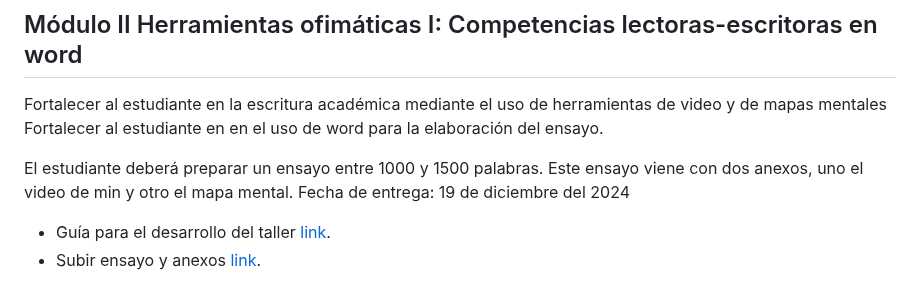
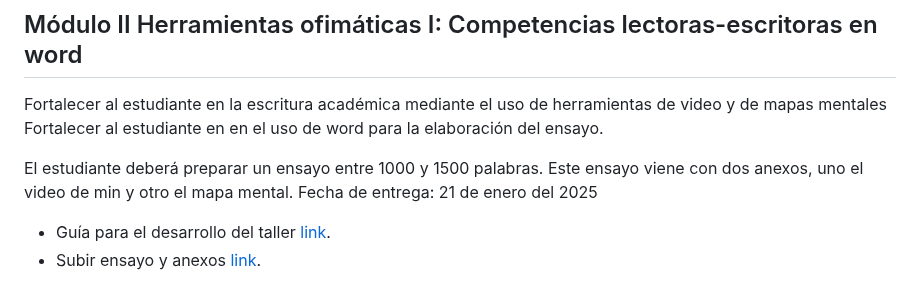
Before and after one commit to wamartinez/sacs, a Markdown page: README.md, the part around the change. Drawn GitHub-style.

```diff
--- a/README.md
+++ b/README.md
@@ -129,7 +129,7 @@ Fortalecer al estudiante en la escritura académica mediante el uso de herramien
 Fortalecer al estudiante en en el uso de word para la elaboración del ensayo.
 
 El estudiante deberá preparar un ensayo entre 1000 y 1500 palabras. Este ensayo viene con dos anexos, uno el video de min y otro el mapa mental.
-Fecha de entrega: 19 de diciembre del 2024
+Fecha de entrega: 21 de enero del 2025
 
    * Guía para el desarrollo del taller [link](https://docs.google.com/document/d/1qLz46Q-7yC57yRrUw9k1dZuCjz5r43g6/edit?usp=drive_link&ouid=106849738369876125671&rtpof=true&sd=true).
    * Subir ensayo y anexos [link](https://docs.google.com/forms/d/12HMzcEUUl69QeNd0e1rvF4z9pw0pdsn51jc9UxEptwg/edit?pli=1).
```
